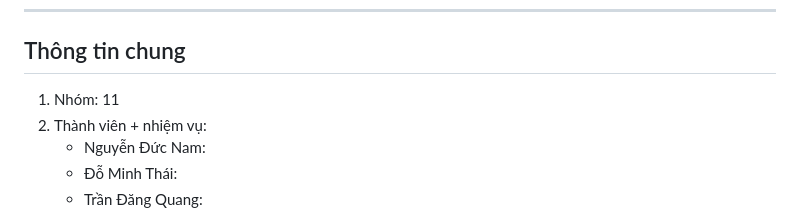
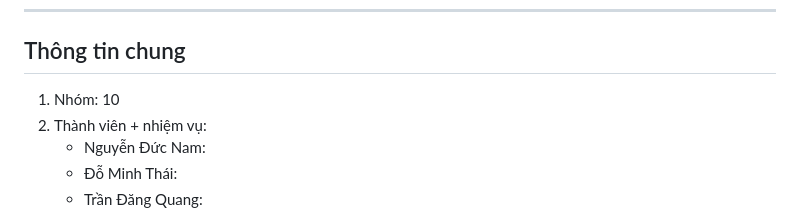
Before and after one commit to huydat-isme/BTL-LTM, a Markdown page: README.md, the part around the change. Rendered like a GitHub page.

```diff
--- a/README.md
+++ b/README.md
@@ -1,7 +1,7 @@
 # Lập trình mạng - MQTT
 ---
 ## Thông tin chung
-1. Nhóm: 11
+1. Nhóm: 10
 2. Thành viên + nhiệm vụ:
     * Nguyễn Đức Nam:
     * Đỗ Minh Thái:
```
